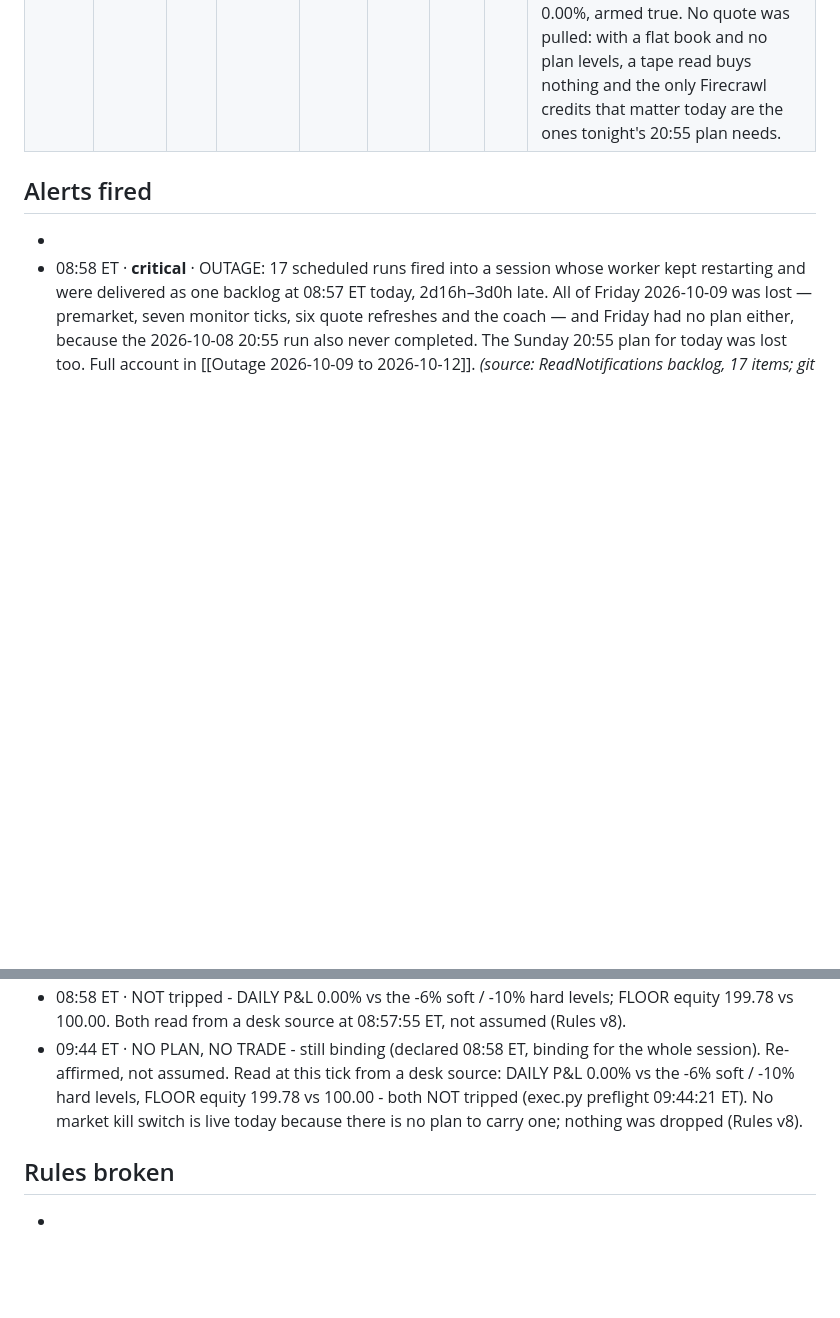
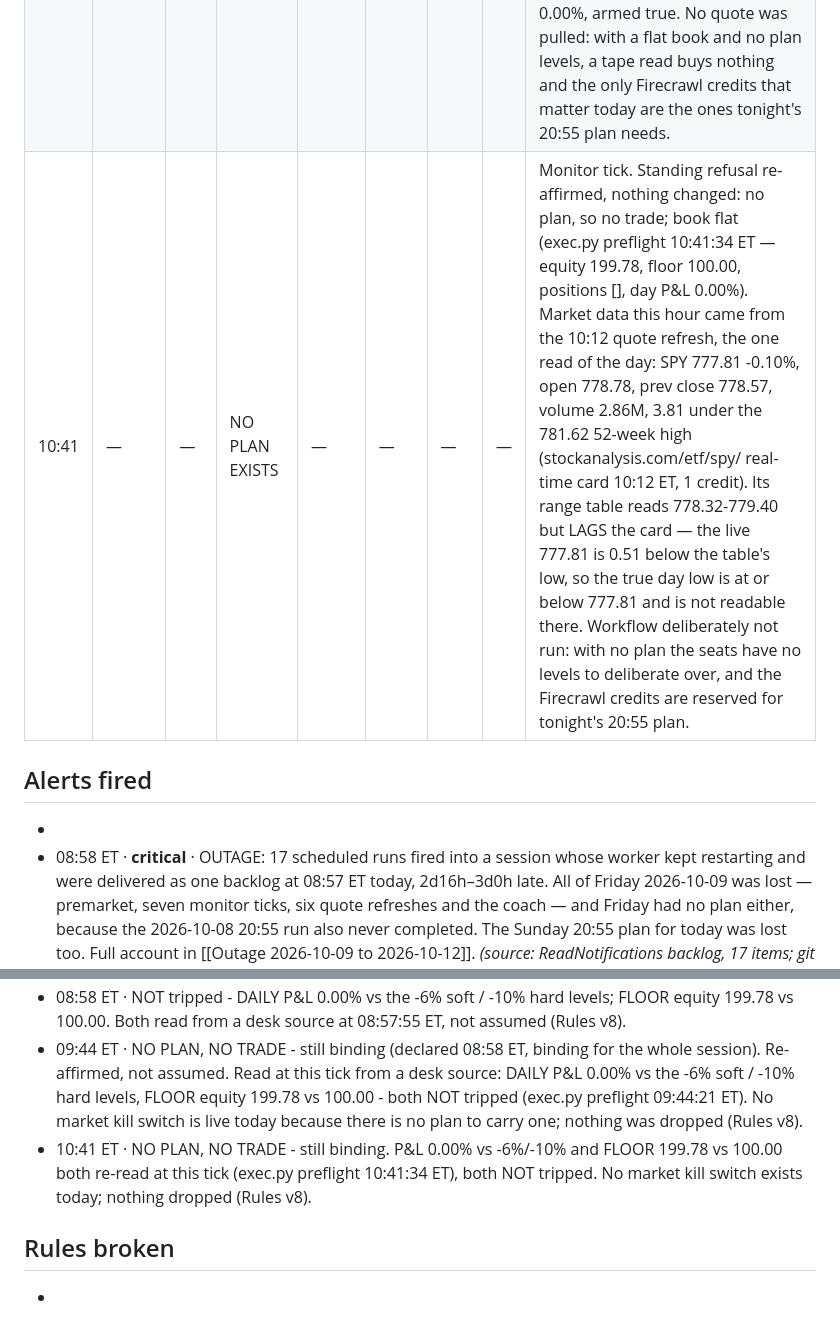
Before and after one commit to mtmadi2002-commits/trading-desk-vault, a Markdown page: Journal/2026-10-12 Journal.md, 2 parts joined by grey strips. GitHub-like rendering; blank space fills up the shorter version.

Commit message:
monitor 10:41: no plan, refusal re-affirmed; SPY 777.81 from the 10:12 refresh
Nothing changed: no plan for 2026-10-12, so entries stay refused; book flat
and re-read at the tick (equity 199.78, positions [], day P&L 0.00%).
Records the day's only market read, the 10:12 quote refresh: SPY 777.81
-0.10%, open 778.78, prev close 778.57 (which confirms Friday's close a
second time). Notes that the page's range table lags its own real-time
card by 0.51, so the true day low is not readable from it.

Workflow not run: with no plan the seats have no levels to work on and the
Firecrawl credits are reserved for tonight's 20:55 plan.

Co-Authored-By: Claude Opus 5 <noreply@anthropic.com>
Claude-Session: https://claude.ai/code/session_01URQVpT1mE8o8ZHUQRQHzvP

```diff
--- a/Journal/2026-10-12 Journal.md
+++ b/Journal/2026-10-12 Journal.md
@@ -13,6 +13,7 @@ rules_version: 8
 |---|---|---|---|---|---|---|---|---|
 | 08:58 | — | — | NO PLAN EXISTS | — | — | — | — | **The desk enters nothing today.** There is no `Plans/2026-10-12 Plan.md`: the Sunday 20:55 evening-plan run never completed, so the 08:50 premarket has no plan to re-level and no ranked trade, level, stop or size to act on. The premarket may tighten a plan, never invent one, and a plan built 30 minutes before the open with no Friday Review is a worse failure than sitting out. Any monitor tick that fires today must record `no plan for this session` and refuse entries on that ground. Book flat and verified from a desk source: exec.py preflight 08:57:55 ET, equity 199.78, peak 200.00, floor 100.00, positions [], day P&L 0.00%, armed true. |
 | 09:44 | — | — | NO PLAN EXISTS | — | — | — | — | Monitor tick, no decision to make. Inside the 09:30–16:05 window, so it is recorded. No plan for this session, so there is no ranked trade, no level and no stop to act on; **entries refused on that ground**, per the 08:58 ruling in this note. No position to manage either: exec.py preflight 09:44:21 ET — equity 199.78, peak 200.00, floor 100.00, positions [], day P&L 0.00%, armed true. No quote was pulled: with a flat book and no plan levels, a tape read buys nothing and the only Firecrawl credits that matter today are the ones tonight's 20:55 plan needs. |
+| 10:41 | — | — | NO PLAN EXISTS | — | — | — | — | Monitor tick. Standing refusal re-affirmed, nothing changed: no plan, so no trade; book flat (exec.py preflight 10:41:34 ET — equity 199.78, floor 100.00, positions [], day P&L 0.00%). Market data this hour came from the 10:12 quote refresh, the one read of the day: SPY 777.81 -0.10%, open 778.78, prev close 778.57, volume 2.86M, 3.81 under the 781.62 52-week high (stockanalysis.com/etf/spy/ real-time card 10:12 ET, 1 credit). Its range table reads 778.32-779.40 but LAGS the card — the live 777.81 is 0.51 below the table's low, so the true day low is at or below 777.81 and is not readable there. Workflow deliberately not run: with no plan the seats have no levels to deliberate over, and the Firecrawl credits are reserved for tonight's 20:55 plan. |
 
 ## Alerts fired
 -
@@ -27,6 +28,7 @@ rules_version: 8
 - 08:58 ET · NO PLAN, NO TRADE - binding for the whole session. Not a market kill switch: the desk has no plan for 2026-10-12, so there is no trade to take and no level to act on. Entries are refused on that ground until the 20:55 run produces the 2026-10-13 plan.
 - 08:58 ET · NOT tripped - DAILY P&L 0.00% vs the -6% soft / -10% hard levels; FLOOR equity 199.78 vs 100.00. Both read from a desk source at 08:57:55 ET, not assumed (Rules v8).
 - 09:44 ET · NO PLAN, NO TRADE - still binding (declared 08:58 ET, binding for the whole session). Re-affirmed, not assumed. Read at this tick from a desk source: DAILY P&L 0.00% vs the -6% soft / -10% hard levels, FLOOR equity 199.78 vs 100.00 - both NOT tripped (exec.py preflight 09:44:21 ET). No market kill switch is live today because there is no plan to carry one; nothing was dropped (Rules v8).
+- 10:41 ET · NO PLAN, NO TRADE - still binding. P&L 0.00% vs -6%/-10% and FLOOR 199.78 vs 100.00 both re-read at this tick (exec.py preflight 10:41:34 ET), both NOT tripped. No market kill switch exists today; nothing dropped (Rules v8).
 
 ## Rules broken
 -
```
